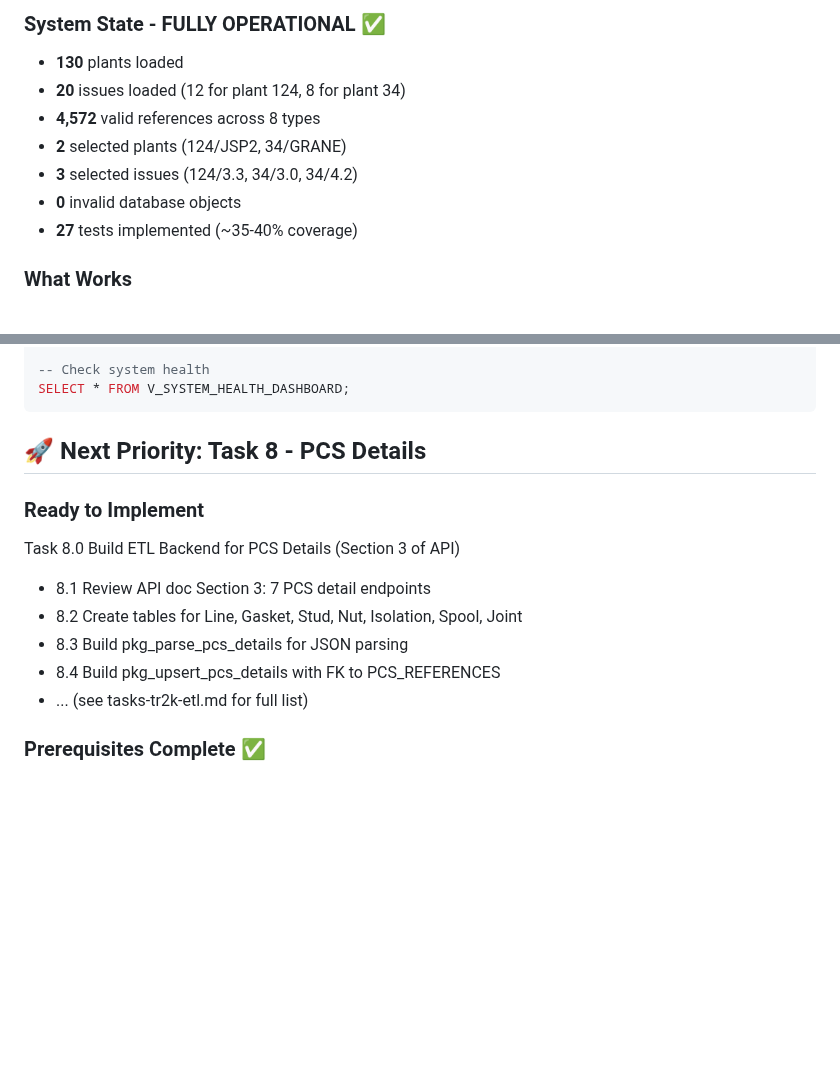
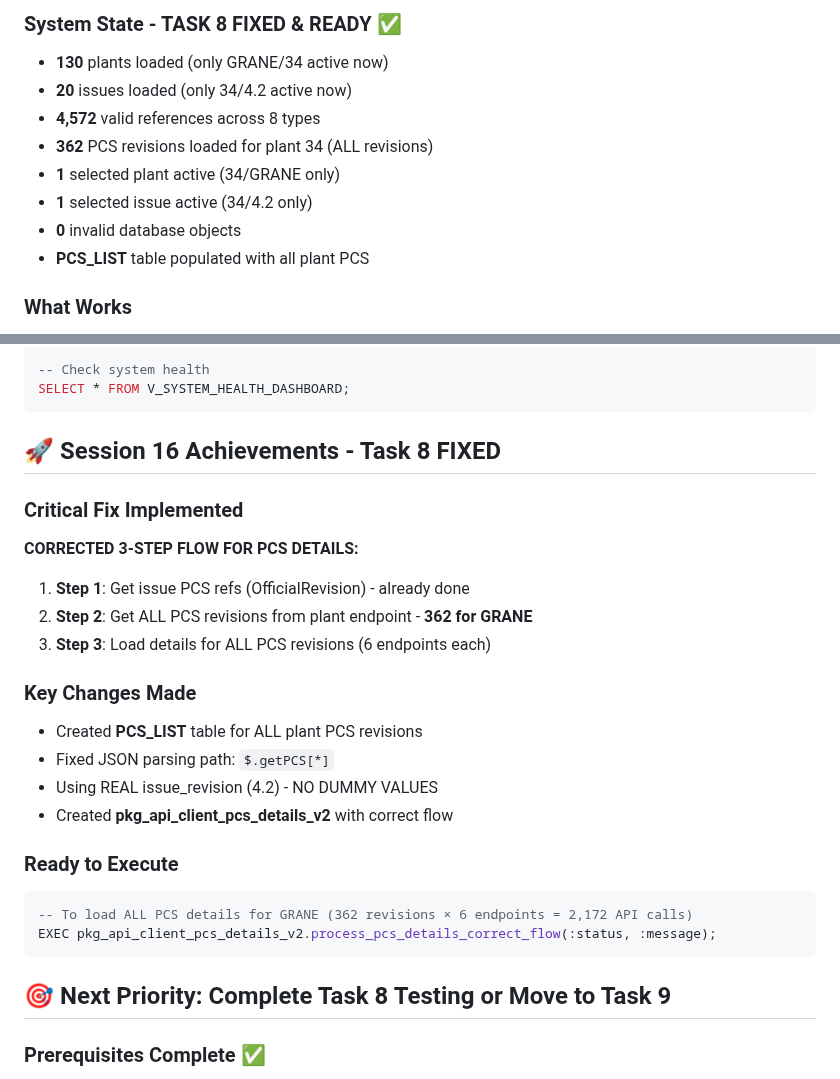
Before and after one commit to vivekN7/TR2000-API-Data-Manager, a Markdown page: RESUME.md, 2 parts joined by grey strips. Rendered like a GitHub page; blank space fills up the shorter version.

Commit message:
docs: Update RESUME.md and tasks for Session 16 completion
- Session 16 marked as complete with Task 8 fixed and ready

- PCS_LIST table implemented with correct 3-step flow

- 362 PCS revisions ready to process for GRANE plant

````diff
--- a/RESUME.md
+++ b/RESUME.md
@@ -18,12 +18,13 @@ These files contain essential project rules, deployment procedures, and task tra
 
-### System State - FULLY OPERATIONAL ✅
-- **130** plants loaded
-- **20** issues loaded (12 for plant 124, 8 for plant 34)
+### System State - TASK 8 FIXED & READY ✅
+- **130** plants loaded (only GRANE/34 active now)
+- **20** issues loaded (only 34/4.2 active now)
 - **4,572** valid references across 8 types
-- **2** selected plants (124/JSP2, 34/GRANE)
-- **3** selected issues (124/3.3, 34/3.0, 34/4.2)
+- **362** PCS revisions loaded for plant 34 (ALL revisions)
+- **1** selected plant active (34/GRANE only)
+- **1** selected issue active (34/4.2 only)
 - **0** invalid database objects
-- **27** tests implemented (~35-40% coverage)
+- **PCS_LIST** table populated with all plant PCS
 
 ### What Works
 - ✅ Complete ETL pipeline (Plants → Issues → References)
@@ -73,15 +74,27 @@ EXEC refresh_all_data_from_api;
 SELECT * FROM V_SYSTEM_HEALTH_DASHBOARD;
 ```
 
-## 🚀 Next Priority: Task 8 - PCS Details
+## 🚀 Session 16 Achievements - Task 8 FIXED
 
-### Ready to Implement
-Task 8.0 Build ETL Backend for PCS Details (Section 3 of API)
-- 8.1 Review API doc Section 3: 7 PCS detail endpoints
-- 8.2 Create tables for Line, Gasket, Stud, Nut, Isolation, Spool, Joint
-- 8.3 Build pkg_parse_pcs_details for JSON parsing
-- 8.4 Build pkg_upsert_pcs_details with FK to PCS_REFERENCES
-- ... (see tasks-tr2k-etl.md for full list)
+### Critical Fix Implemented
+**CORRECTED 3-STEP FLOW FOR PCS DETAILS:**
+1. **Step 1**: Get issue PCS refs (OfficialRevision) - already done
+2. **Step 2**: Get ALL PCS revisions from plant endpoint - **362 for GRANE**
+3. **Step 3**: Load details for ALL PCS revisions (6 endpoints each)
+
+### Key Changes Made
+- Created **PCS_LIST** table for ALL plant PCS revisions
+- Fixed JSON parsing path: `$.getPCS[*]`
+- Using REAL issue_revision (4.2) - NO DUMMY VALUES
+- Created **pkg_api_client_pcs_details_v2** with correct flow
+
+### Ready to Execute
+```sql
+-- To load ALL PCS details for GRANE (362 revisions × 6 endpoints = 2,172 API calls)
+EXEC pkg_api_client_pcs_details_v2.process_pcs_details_correct_flow(:status, :message);
+```
+
+## 🎯 Next Priority: Complete Task 8 Testing or Move to Task 9
 
 ### Prerequisites Complete ✅
 - PCS_REFERENCES table exists with 206 records
````
Also changed, not shown: other parts of RESUME.md (+1 -1 lines), Ops/Setup/tasks-tr2k-etl.md (+5 -1 lines).
